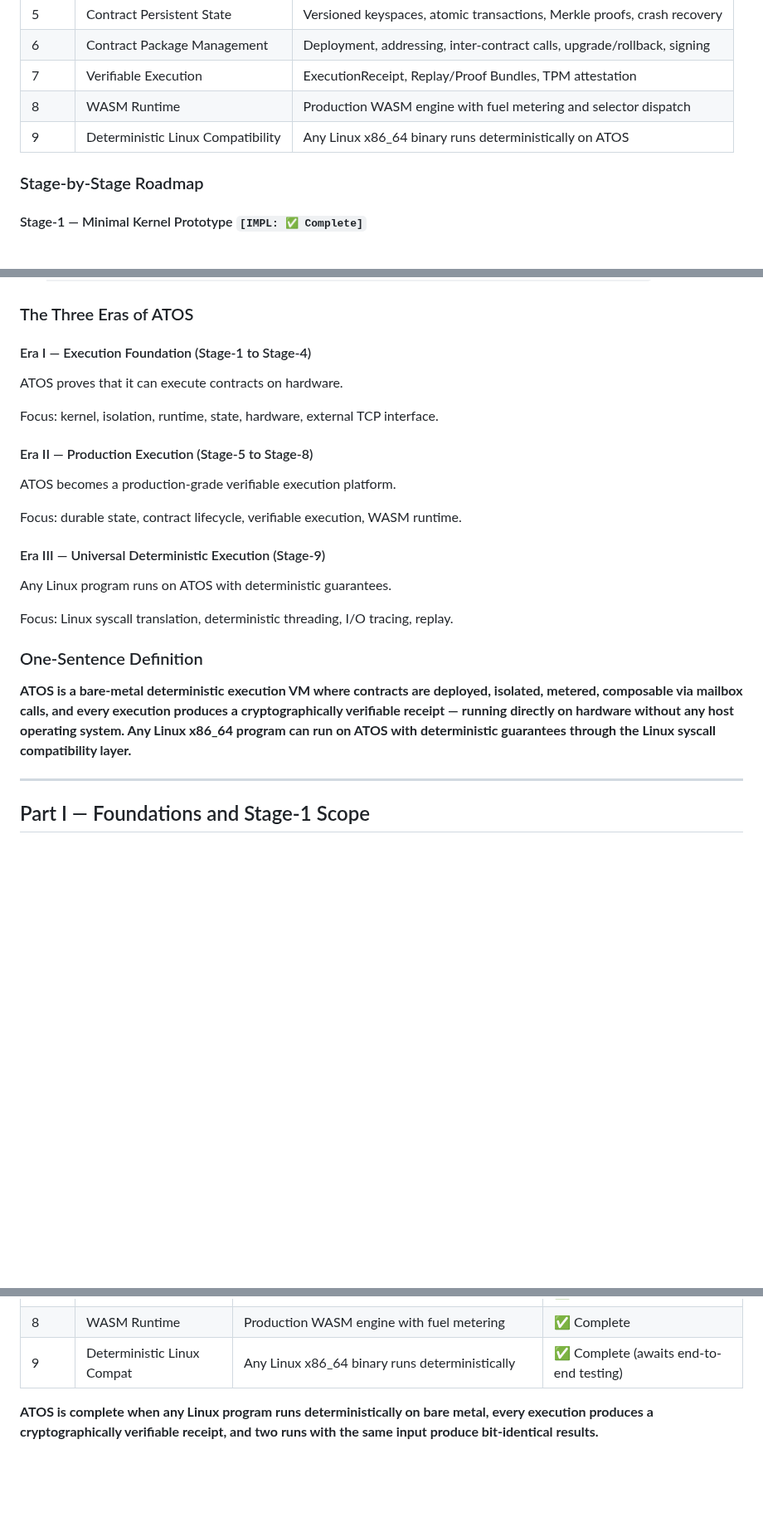
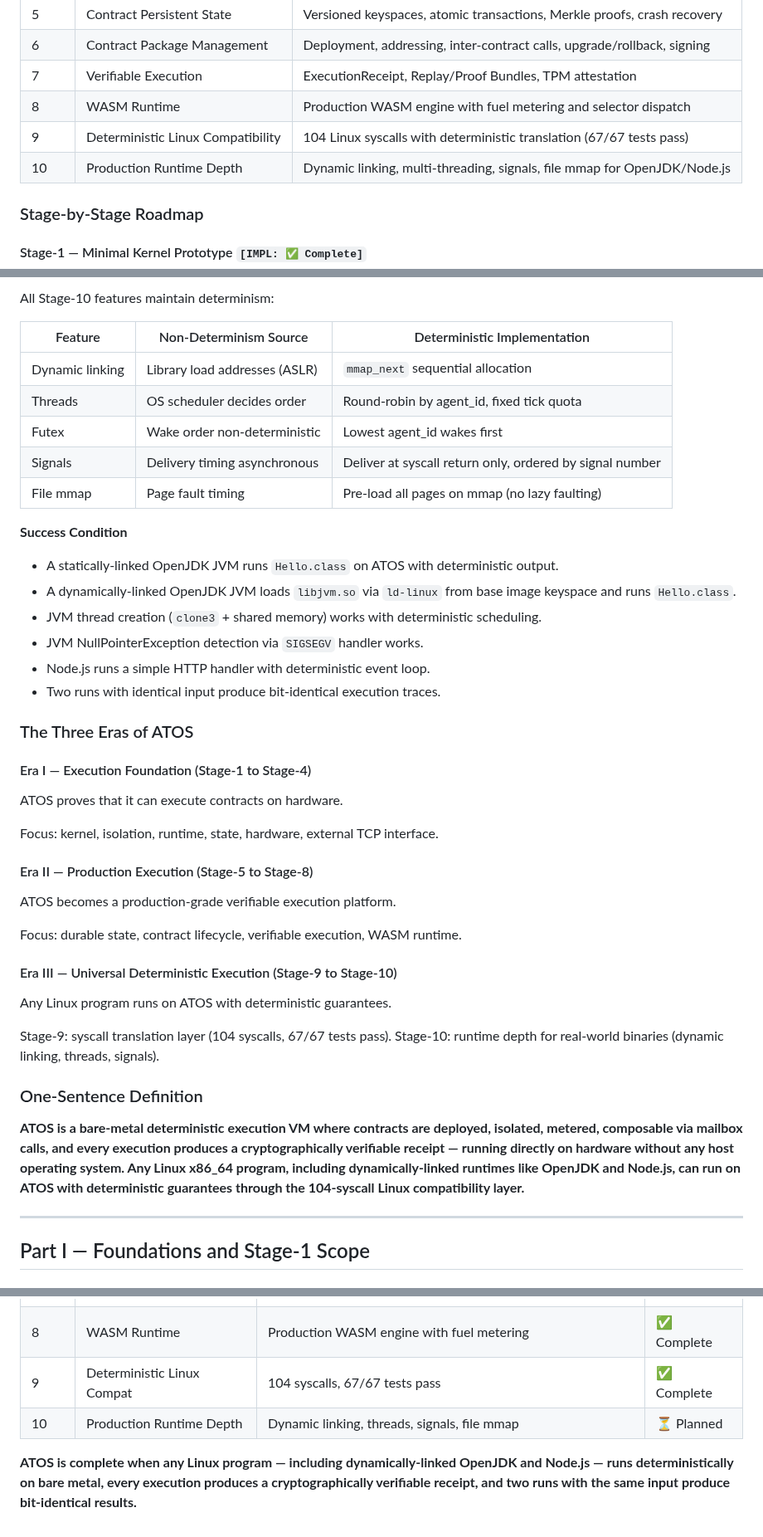
Before and after one commit to tosnetwork/webTOS, a Markdown page: yellowpaper_v2.md, 3 parts joined by grey strips. Shown at 83% size. Drawn GitHub-style; blank space fills up the shorter version.

```diff
--- a/yellowpaper_v2.md
+++ b/yellowpaper_v2.md
@@ -138,7 +138,8 @@ Its first-class concepts are:
 | 6 | Contract Package Management | Deployment, addressing, inter-contract calls, upgrade/rollback, signing |
 | 7 | Verifiable Execution | ExecutionReceipt, Replay/Proof Bundles, TPM attestation |
 | 8 | WASM Runtime | Production WASM engine with fuel metering and selector dispatch |
-| 9 | Deterministic Linux Compatibility | Any Linux x86_64 binary runs deterministically on ATOS |
+| 9 | Deterministic Linux Compatibility | 104 Linux syscalls with deterministic translation (67/67 tests pass) |
+| 10 | Production Runtime Depth | Dynamic linking, multi-threading, signals, file mmap for OpenJDK/Node.js |
 
 ### Stage-by-Stage Roadmap
 
@@ -825,3 +876,21 @@ This requires extending `store_large_value()` to support multi-segment files (cu
+All Stage-10 features maintain determinism:
+
+| Feature | Non-Determinism Source | Deterministic Implementation |
+|---------|----------------------|------------------------------|
+| Dynamic linking | Library load addresses (ASLR) | `mmap_next` sequential allocation |
+| Threads | OS scheduler decides order | Round-robin by agent_id, fixed tick quota |
+| Futex | Wake order non-deterministic | Lowest agent_id wakes first |
+| Signals | Delivery timing asynchronous | Deliver at syscall return only, ordered by signal number |
+| File mmap | Page fault timing | Pre-load all pages on mmap (no lazy faulting) |
+
+**Success Condition**
+- A statically-linked OpenJDK JVM runs `Hello.class` on ATOS with deterministic output.
+- A dynamically-linked OpenJDK JVM loads `libjvm.so` via `ld-linux` from base image keyspace and runs `Hello.class`.
+- JVM thread creation (`clone3` + shared memory) works with deterministic scheduling.
+- JVM NullPointerException detection via `SIGSEGV` handler works.
+- Node.js runs a simple HTTP handler with deterministic event loop.
+- Two runs with identical input produce bit-identical execution traces.
+
 ### The Three Eras of ATOS
 
 #### Era I — Execution Foundation (Stage-1 to Stage-4)
@@ -836,15 +905,16 @@ ATOS becomes a production-grade verifiable execution platform.
 
 Focus: durable state, contract lifecycle, verifiable execution, WASM runtime.
 
-#### Era III — Universal Deterministic Execution (Stage-9)
+#### Era III — Universal Deterministic Execution (Stage-9 to Stage-10)
 
 Any Linux program runs on ATOS with deterministic guarantees.
 
-Focus: Linux syscall translation, deterministic threading, I/O tracing, replay.
+Stage-9: syscall translation layer (104 syscalls, 67/67 tests pass).
+Stage-10: runtime depth for real-world binaries (dynamic linking, threads, signals).
 
 ### One-Sentence Definition
 
-**ATOS is a bare-metal deterministic execution VM where contracts are deployed, isolated, metered, composable via mailbox calls, and every execution produces a cryptographically verifiable receipt — running directly on hardware without any host operating system. Any Linux x86_64 program can run on ATOS with deterministic guarantees through the Linux syscall compatibility layer.**
+**ATOS is a bare-metal deterministic execution VM where contracts are deployed, isolated, metered, composable via mailbox calls, and every execution produces a cryptographically verifiable receipt — running directly on hardware without any host operating system. Any Linux x86_64 program, including dynamically-linked runtimes like OpenJDK and Node.js, can run on ATOS with deterministic guarantees through the 104-syscall Linux compatibility layer.**
 
 ---
 
@@ -1360,6 +1430,7 @@ ATOS handles execution. The blockchain handles consensus, ordering, and finality
 | 6 | Package Management | Deploy, address, inter-contract calls, upgrade/rollback | ✅ Complete |
 | 7 | Verifiable Execution | ExecutionReceipt, Replay/Proof Bundles, TPM | ✅ Complete |
 | 8 | WASM Runtime | Production WASM engine with fuel metering | ✅ Complete |
-| 9 | Deterministic Linux Compat | Any Linux x86_64 binary runs deterministically | ✅ Complete (awaits end-to-end testing) |
+| 9 | Deterministic Linux Compat | 104 syscalls, 67/67 tests pass | ✅ Complete |
+| 10 | Production Runtime Depth | Dynamic linking, threads, signals, file mmap | ⏳ Planned |
 
-**ATOS is complete when any Linux program runs deterministically on bare metal, every execution produces a cryptographically verifiable receipt, and two runs with the same input produce bit-identical results.**
+**ATOS is complete when any Linux program — including dynamically-linked OpenJDK and Node.js — runs deterministically on bare metal, every execution produces a cryptographically verifiable receipt, and two runs with the same input produce bit-identical results.**
```
Also changed, not shown: other parts of yellowpaper_v2.md (+51 -1 lines).
